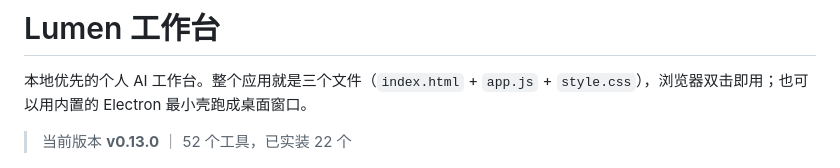
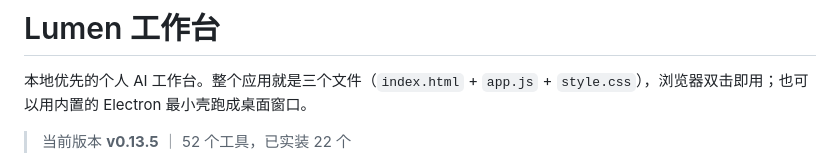
Before and after one commit to lyz0v0/lumen-workbench, a Markdown page: README.md, the part around one of its changes. Drawn GitHub-style.

Commit message:
docs: bump README to 0.13.5 (替换 2 处)

```diff
--- a/README.md
+++ b/README.md
@@ -2,7 +2,7 @@
 
 本地优先的个人 AI 工作台。整个应用就是三个文件（`index.html` + `app.js` + `style.css`），浏览器双击即用；也可以用内置的 Electron 最小壳跑成桌面窗口。
 
-> 当前版本 **v0.13.0** ｜ 52 个工具，已实装 22 个
+> 当前版本 **v0.13.5** ｜ 52 个工具，已实装 22 个
 
 ![主界面](docs/screenshot-main.png)
 
```
Also changed, not shown: other parts of README.md (+1 -1 lines).
